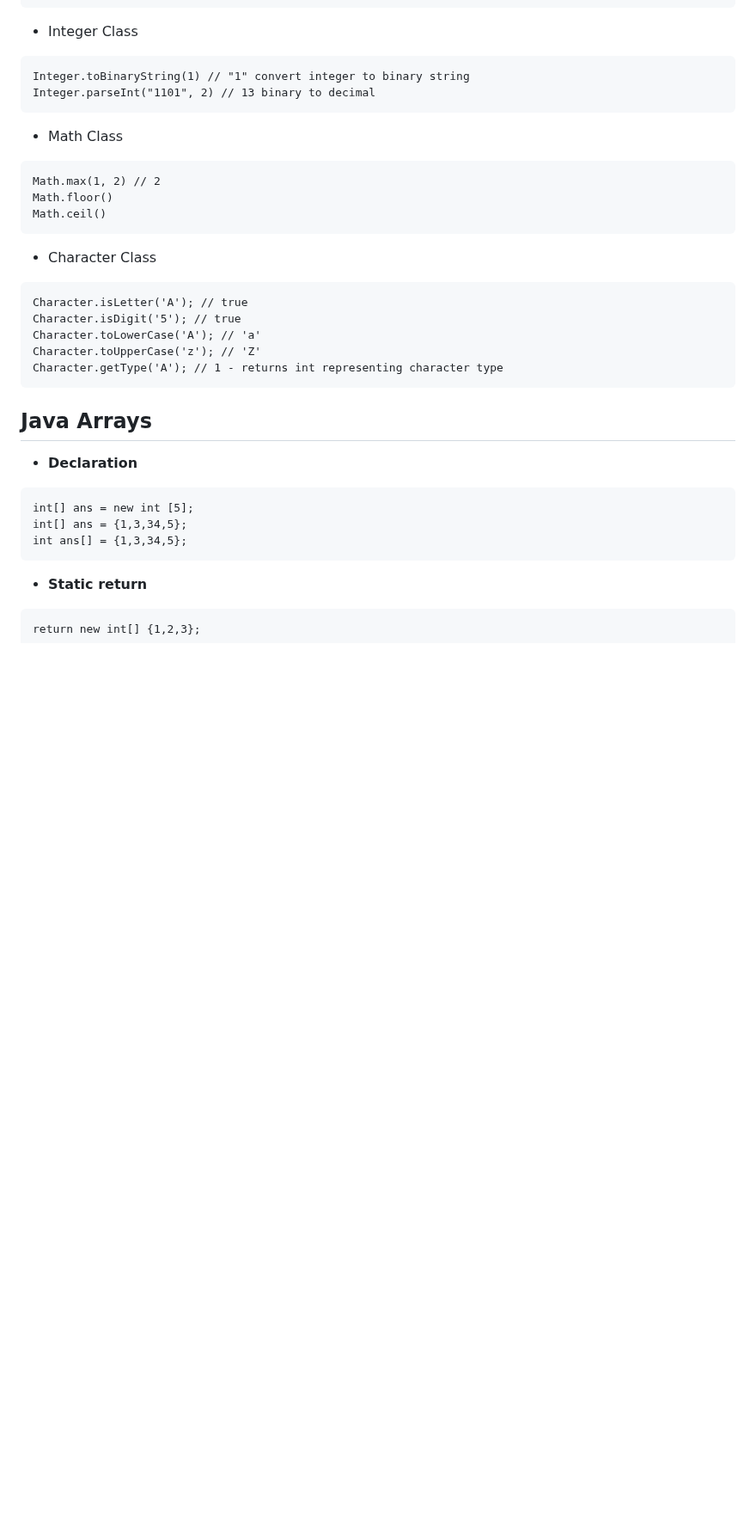
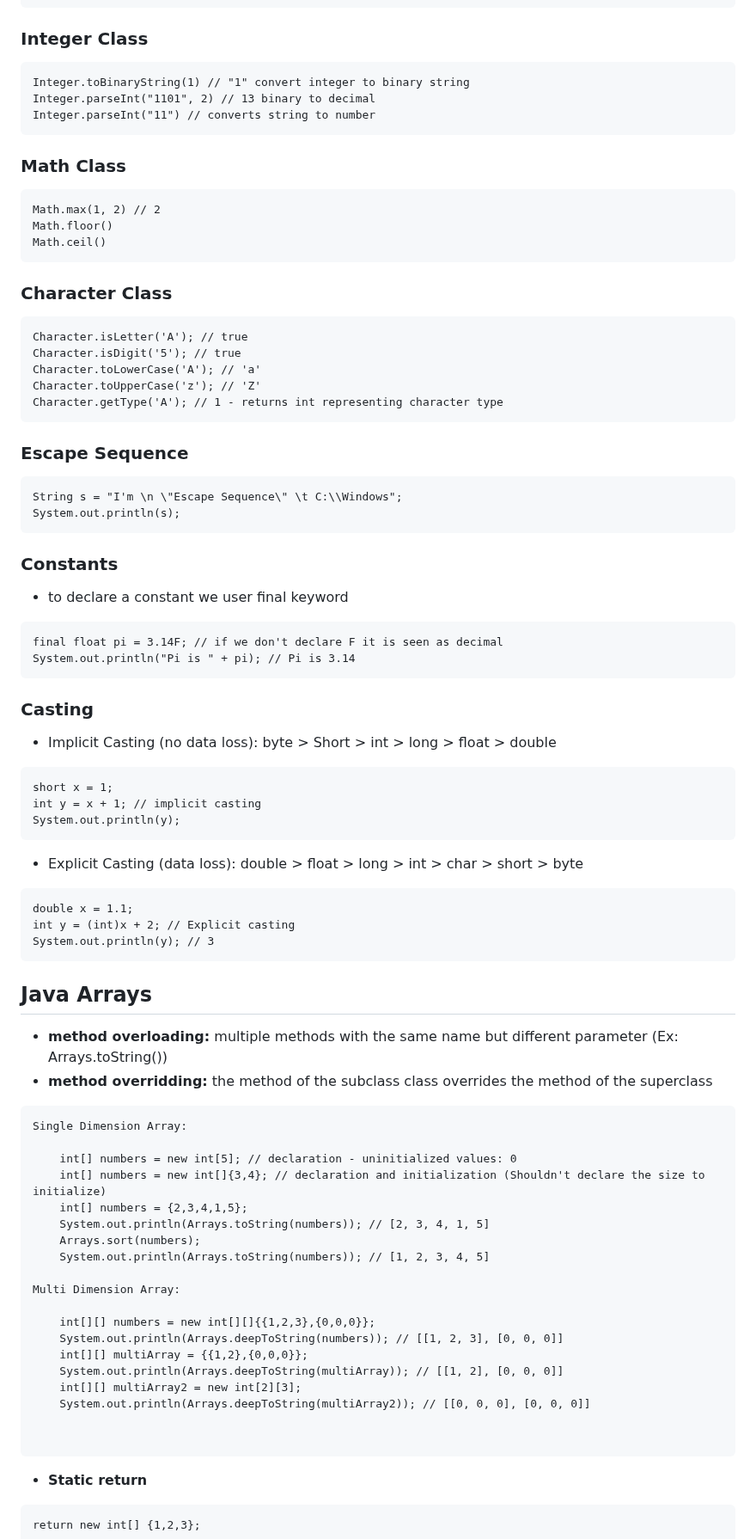
Before and after one commit to hemanth110702/Tech-Notes, a Markdown page: Java/2.Java Utilities & Collections/README.md, the part around one of its changes. Shown at 86% size. GitHub-like rendering; blank space fills up the shorter version.

Commit message:
updated utility methods and java arrays

````diff
--- a/Java/2.Java Utilities & Collections/README.md
+++ b/Java/2.Java Utilities & Collections/README.md
@@ -46,14 +46,15 @@ public class Main {
 }
 ```
 
-- Integer Class
+### Integer Class
 
 ```
 Integer.toBinaryString(1) // "1" convert integer to binary string
 Integer.parseInt("1101", 2) // 13 binary to decimal
+Integer.parseInt("11") // converts string to number
 ```
 
-- Math Class
+### Math Class
 
 ```
 Math.max(1, 2) // 2
@@ -61,7 +62,7 @@ Math.floor()
 Math.ceil()
 ```
 
-- Character Class
+### Character Class
 
 ```
 Character.isLetter('A'); // true
@@ -71,14 +72,63 @@ Character.toUpperCase('z'); // 'Z'
 Character.getType('A'); // 1 - returns int representing character type
 ```
 
+### Escape Sequence
+
+```
+String s = "I'm \n \"Escape Sequence\" \t C:\\Windows";
+System.out.println(s);
+```
+
+### Constants
+
+- to declare a constant we user final keyword
+
+```
+final float pi = 3.14F; // if we don't declare F it is seen as decimal
+System.out.println("Pi is " + pi); // Pi is 3.14
+```
+
+### Casting
+
+- Implicit Casting (no data loss): byte > Short > int > long > float > double
+```
+short x = 1;
+int y = x + 1; // implicit casting
+System.out.println(y);
+```
+
+- Explicit Casting (data loss): double > float > long > int > char > short > byte
+```
+double x = 1.1;
+int y = (int)x + 2; // Explicit casting
+System.out.println(y); // 3
+```
+
 ## Java Arrays
 
-- **Declaration**
+- **method overloading:** multiple methods with the same name but different parameter (Ex: Arrays.toString())
+- **method overridding:** the method of the subclass class overrides the method of the superclass
 
 ```
-int[] ans = new int [5];
-int[] ans = {1,3,34,5};
-int ans[] = {1,3,34,5};
+Single Dimension Array:
+
+    int[] numbers = new int[5]; // declaration - uninitialized values: 0
+    int[] numbers = new int[]{3,4}; // declaration and initialization (Shouldn't declare the size to initialize)
+    int[] numbers = {2,3,4,1,5};
+    System.out.println(Arrays.toString(numbers)); // [2, 3, 4, 1, 5]
+    Arrays.sort(numbers);
+    System.out.println(Arrays.toString(numbers)); // [1, 2, 3, 4, 5]
+
+Multi Dimension Array:
+
+    int[][] numbers = new int[][]{{1,2,3},{0,0,0}};
+    System.out.println(Arrays.deepToString(numbers)); // [[1, 2, 3], [0, 0, 0]]
+    int[][] multiArray = {{1,2},{0,0,0}};
+    System.out.println(Arrays.deepToString(multiArray)); // [[1, 2], [0, 0, 0]]
+    int[][] multiArray2 = new int[2][3];
+    System.out.println(Arrays.deepToString(multiArray2)); // [[0, 0, 0], [0, 0, 0]]
+
+
 ```
 
 - **Static return**
````
Also changed, not shown: other parts of Java/2.Java Utilities & Collections/README.md (+4 -9 lines).
